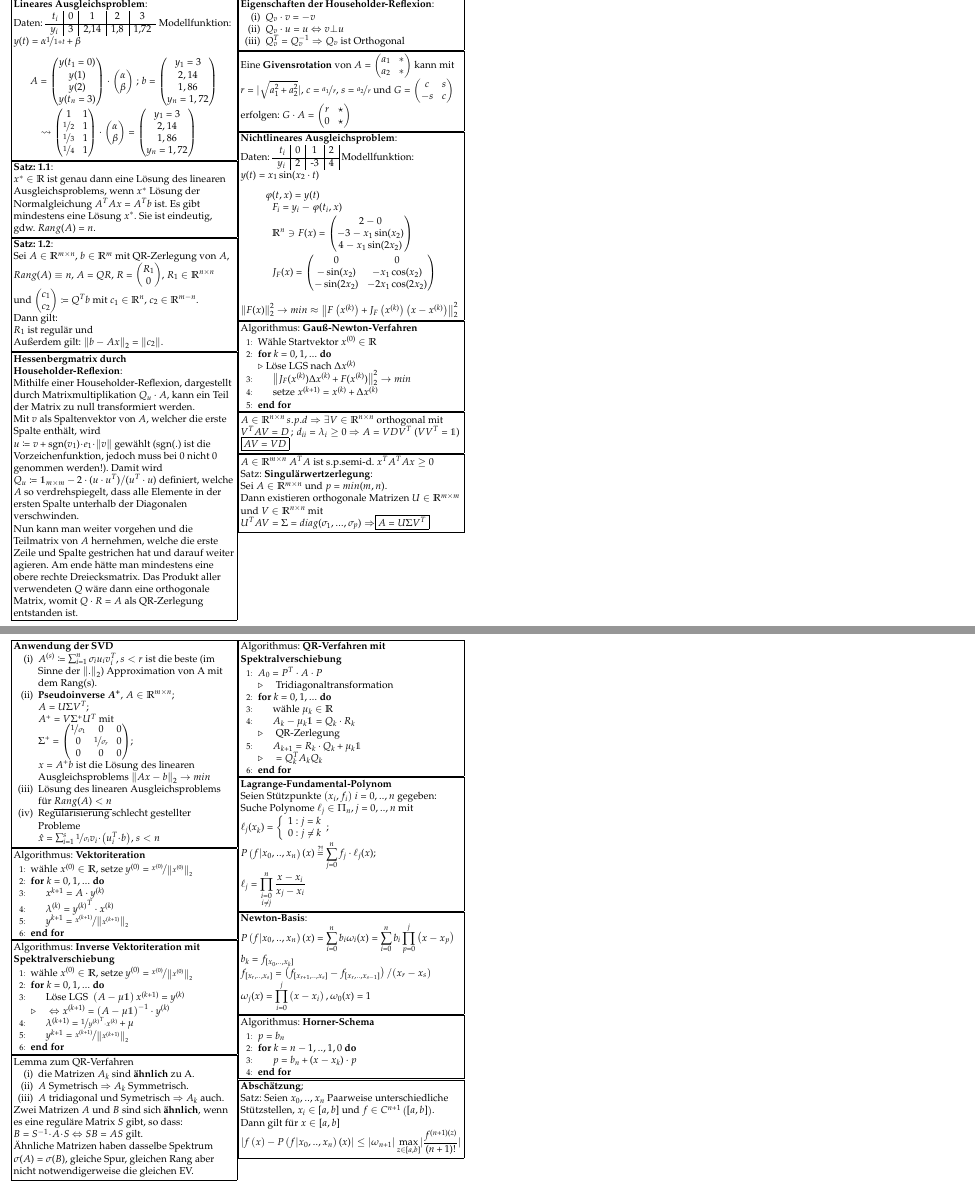
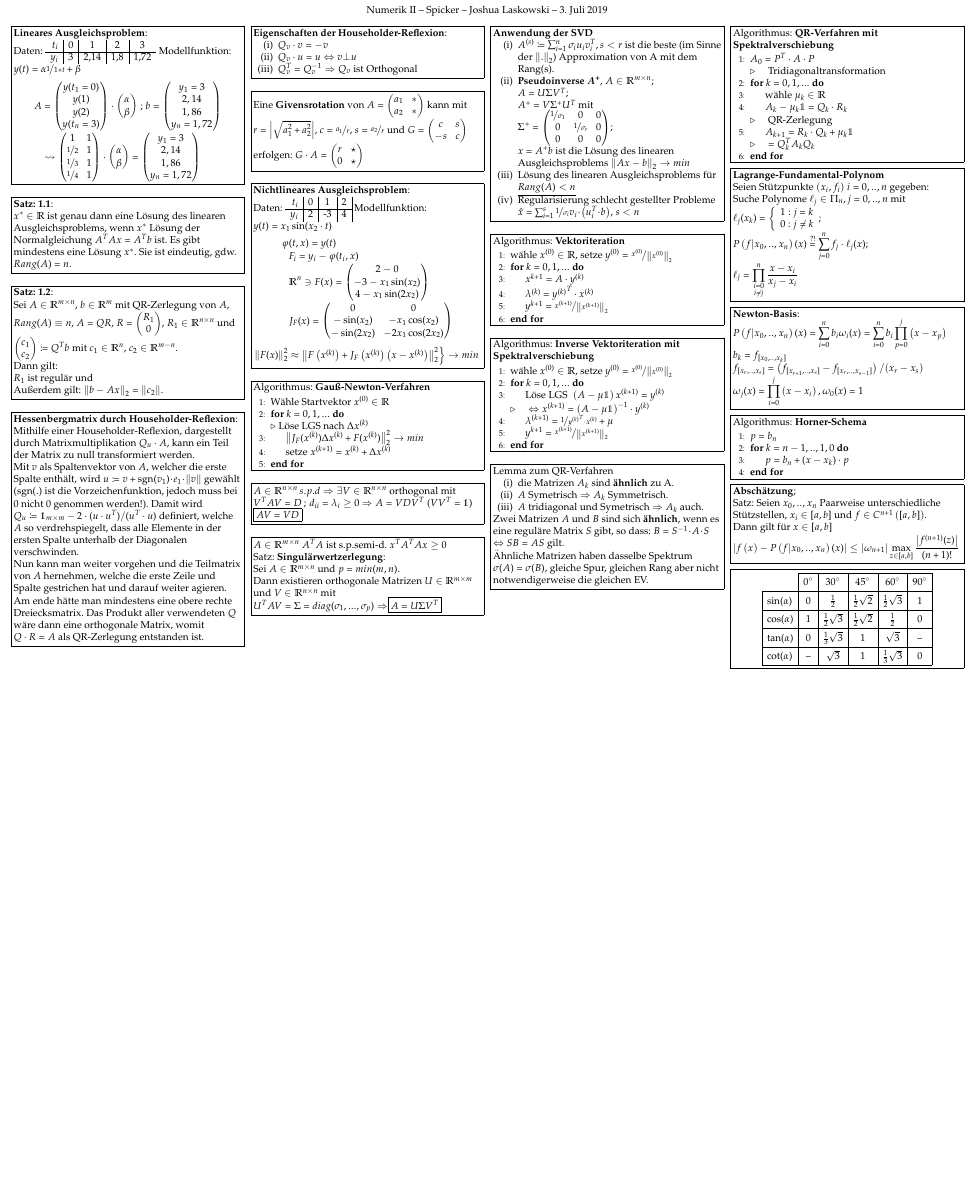
Before and after one commit to joshinils/num2_ss19, a LaTeX document (texnotes/num2Spicker.tex, which reads texnotes/spicker01.tex, texnotes/spickerInterpolation.tex): two parts of pages 1 and 2 of 2 before the commit and part of the page after it, the two joined at a grey line, cut at the place of the change, the shorter picture padded with empty space. Compiled offline with pdfLaTeX.

Commit message:
spicker done

```diff
--- a/texnotes/num2Spicker.tex
+++ b/texnotes/num2Spicker.tex
@@ -74,13 +74,13 @@
 
 \usepackage{geometry}
 \geometry{
-	a4paper, % or A3, etc if to print smaller
+	a3paper, % or A3, etc if to print smaller
 %	total={170mm,257mm},
 	left=\somedistanceLeft,
 	right=\somedistanceLeft,
 	top=\somedistanceTop,
 	bottom=\somedistanceTop,
-%	landscape % better i think
+	landscape % better i think
 }
 
 
@@ -91,7 +91,7 @@
 \newcommand{\R}{ {\mathbb R} }
 \newcommand{\C}{ {\mathbb C} }
 \newcommand{\1}{ {\mathds{1}} }
-\newcommand{\abs}[1]{\lvert#1\rvert}
+\newcommand{\abs}[1]{\left\lvert#1\right\rvert}
 \newcommand{\norm}[1]{\left\lVert#1\right\rVert}
 \newcommand{\xt}{\tilde{x}}
 \newcommand{\dotleq}{\dot{\leq}}
@@ -105,7 +105,7 @@
 \newcommand{\rot}{}
 
 % ------------------  edit Ueberschrift ---------------------
-\newcommand{\ueberschrift}{Numerik II Notizen}
+\newcommand{\ueberschrift}{Numerik II Spicker}
 
 
 \usepackage{mathpazo}
@@ -132,18 +132,24 @@
 	\pagestyle{empty} % no line numbers
 
 	% equation spacing
-	\def\distEQ{12pt}
+	\def\distEQ{8pt}
+	\def\distEq{5pt}
 	\abovedisplayskip=\distEQ plus 0pt minus \distEQ
 	\abovedisplayshortskip=0pt plus 0pt
 	\belowdisplayskip=\distEQ plus 0pt minus \distEQ
-	\belowdisplayshortskip=7pt plus 0pt minus 7pt
+	\belowdisplayshortskip=\distEq plus 0pt minus \distEq
 
 	% line between collumns
-	\setlength{\columnsep}{2pt}
+	\setlength{\columnsep}{8pt}
 %	\setlength{\columnseprule}{1pt}
 
 
-	\begin{multicols}{2}
+	\begin{centering}
+		Numerik II -- Spicker -- Joshua Laskowski -- \today\\%2019.06.04 \\
+	\end{centering}
+	\newlength\myspace
+	\setlength{\myspace}{ 14pt plus 0pt minus 12pt }
+	\begin{multicols}{4}
 		\newboolean{doraggedright} %Deklaration
 		\setboolean{doraggedright}{true} %Zuweisung
 		\input{spicker01}
--- a/texnotes/spicker01.tex
+++ b/texnotes/spicker01.tex
@@ -49,14 +49,14 @@
 			y_n = 1,72
 		\end{pmatrix}
 	\end{dmath*}
-\end{minipage}}
+\end{minipage}}\vspace{\myspace}
 \fbox{\begin{minipage}[tc]{\linewidth-2\fboxsep}\ifthenelse{\boolean{doraggedright}}{\raggedright}{}
 	\textbf{Satz: 1.1}: \linebreak[3]
 	$x^*\in \R$ ist genau dann eine Lösung des linearen Ausgleichsproblems,
 	wenn $x^*$ Lösung der Normalgleichung $A^TAx = A^Tb$ ist.
 	Es gibt mindestens eine Lösung $x^*$.
 	Sie ist eindeutig, gdw. $Rang(A) = n$.
-\end{minipage}}
+\end{minipage}}\vspace{\myspace}
 \fbox{\begin{minipage}[tc]{\linewidth-2\fboxsep}\ifthenelse{\boolean{doraggedright}}{\raggedright}{}
 	\textbf{Satz: 1.2}: \linebreak[3]
 	Sei $A\in\R^{m\times n}$, $b\in\R^{m}$ mit QR-Zerlegung von $A$,
@@ -69,7 +69,7 @@
 	$R_1$ ist regulär und \linebreak[3]
 %	\mbox{$x^* = R_1^{-1}\cdot c_1$} ist die eindeutige Lösung des Linearen Ausgleichsproblems $\norm{b-Ax}^2_2 = min$.
 	Außerdem gilt: $\norm{b-Ax}_2 = \norm{c_2}$.
-\end{minipage}}
+\end{minipage}}\vspace{\myspace}
 \fbox{\begin{minipage}[tc]{\linewidth-2\fboxsep}\ifthenelse{\boolean{doraggedright}}{\raggedright}{}
 	\textbf{Hessenbergmatrix durch Householder-Reflexion}: \linebreak[3]
 	Mithilfe einer Householder-Reflexion, dargestellt durch Matrixmultiplikation $Q_u \cdot A$,
@@ -80,7 +80,7 @@
 	dass alle Elemente in der ersten Spalte unterhalb der Diagonalen verschwinden. \linebreak[3]
 	Nun kann man weiter vorgehen und die Teilmatrix von $A$ hernehmen, welche die erste Zeile und Spalte gestrichen hat und darauf weiter agieren. Am ende hätte man mindestens eine obere rechte Dreiecksmatrix.
 	Das Produkt aller verwendeten $Q$ wäre dann eine orthogonale Matrix, womit $Q\cdot R = A$ als QR\nobreakdash-Zerlegung entstanden ist.
-\end{minipage}}
+\end{minipage}}\vspace{\myspace}
 \fbox{\begin{minipage}[tc]{\linewidth-2\fboxsep}\ifthenelse{\boolean{doraggedright}}{\raggedright}{}
 	\textbf{Eigenschaften der Householder-Reflexion}:
 	\vspace{-\topsep}
@@ -91,7 +91,7 @@
 		\item[(ii)] $Q_v \cdot u=u \Leftrightarrow v \bot u$
 		\item[(iii)] $Q_v^T = Q_v^{-1} \Rightarrow Q_v$ ist Orthogonal
 	\end{itemize}
-\end{minipage}}
+\end{minipage}}\vspace{\myspace}
 \fbox{\begin{minipage}[tc]{\linewidth-2\fboxsep}\ifthenelse{\boolean{doraggedright}}{\raggedright}{}
 	Eine \textbf{Givensrotation} von $
 	A =
@@ -113,7 +113,7 @@
 	\begin{pmatrix}
 	r&\star\\0&\star
 	\end{pmatrix}$
-\end{minipage}}
+\end{minipage}}\vspace{\myspace}
 \fbox{\begin{minipage}[tc]{\linewidth-2\fboxsep}\ifthenelse{\boolean{doraggedright}}{\raggedright}{}
 	\textbf{Nichtlineares Ausgleichsproblem}: \linebreak[3]
 	\mbox{Daten}:
@@ -142,10 +142,13 @@
 			-\sin(2x_2)&-2x_1\cos(2x_2)
 		\end{pmatrix}
 	\end{dmath*}
-	$ \norm{F(x)}_2^2 \rightarrow min \approx
+	$
+		\left.
+		\norm{F(x)}_2^2 \approx
 		\norm{ F\left(x^{(k)}\right) + J_F\left(x^{(k)}\right) \left( x- x^{(k)}\right) }_2^2
+		\right\} \rightarrow min
 	$
-\end{minipage}}
+\end{minipage}}\vspace{\myspace}
 \fbox{\begin{minipage}[tc]{\linewidth-2\fboxsep}\ifthenelse{\boolean{doraggedright}}{\raggedright}{}
 Algorithmus: \textbf{Gauß-Newton-Verfahren}
 	\begin{algorithmic}[1]
@@ -169,7 +172,7 @@ Algorithmus: \textbf{Gauß-Newton-Verfahren}
 	$\Rightarrow A = VDV^T$
 	($VV^T = \1$)
 	\fbox{$AV = VD$}
-\end{minipage}}
+\end{minipage}}\vspace{\myspace}
 \fbox{\begin{minipage}[tc]{\linewidth-2\fboxsep}\ifthenelse{\boolean{doraggedright}}{\raggedright}{}
 	$A\in \R^{m\times n}$
 	$A^TA$ ist s.p.semi-d.
--- a/texnotes/spickerInterpolation.tex
+++ b/texnotes/spickerInterpolation.tex
@@ -11,14 +11,14 @@
 	\mbox{$
 		\displaystyle
 		\ell_j =  \prod_{\begin{smallmatrix}i=0\\i\neq j\end{smallmatrix}}^n \frac{x-x_i}{x_j-x_i}$}
-\end{minipage}}
+\end{minipage}}\vspace{\myspace}
 \fbox{\begin{minipage}[tc]{\linewidth-2\fboxsep}\ifthenelse{\boolean{doraggedright}}{\raggedright}{}
 	\textbf{Newton-Basis}: \linebreak[3]
 	$ \displaystyle P\left(f|x_0, .., x_n\right)(x) = \sum_{i=0}^{n}b_i \omega_i(x) = \sum_{i=0}^{n}b_i \prod_{p=0}^{j} \left( x - x_p\right)$ \linebreak[3]
 	$ \displaystyle b_k = f_{[x_0, .., x_k]}$ \linebreak[3]
 	$ \displaystyle f_{[x_r, .., x_s]} = \left(f_{[x_{r+1}, .., x_s]} - f_{[x_r, .., x_{s-1}]} \right) / \left(x_r - x_s\right)$ \linebreak[3]
 	$ \displaystyle \omega_j(x) = \prod_{i=0}^{j} \left( x - x_i\right), \omega_0(x) = 1$
-\end{minipage}}
+\end{minipage}}\vspace{\myspace}
 \fbox{\begin{minipage}[tc]{\linewidth-2\fboxsep}\ifthenelse{\boolean{doraggedright}}{\raggedright}{}
 	Algorithmus: \textbf{Horner-Schema}
 	\begin{algorithmic}[1]
@@ -27,11 +27,27 @@
 			\State $p = b_n + (x-x_k) \cdot p$
 		\EndFor
 	\end{algorithmic}
-\end{minipage}}
+\end{minipage}}\vspace{\myspace}
 \fbox{\begin{minipage}[tc]{\linewidth-2\fboxsep}\ifthenelse{\boolean{doraggedright}}{\raggedright}{}
 	\textbf{Abschätzung}; \linebreak[3]
 	Satz: Seien $x_0, .., x_n$ Paarweise unterschiedliche Stützstellen,
 	$ x_i \in [a,b] $ und $f \in C^{n+1}\left( [a, b] \right)$. \linebreak[3]
 	Dann gilt für $x \in [a, b]$ \linebreak[3]
-	$\abs{f\left( x \right) - P\left( f|x_0, .., x_n \right)(x) } \leq  \abs{ \omega_{n+1} } \displaystyle \max_{z \in [a, b]} \abs{\frac{ f^{(n+1)(z)} }{ (n+1)! }}$
+	$ \left\vert f\left( x \right) - P\left( f|x_0, .., x_n \right)(x) \right\rvert \leq  \left\lvert \omega_{n+1} \right\rvert \displaystyle \max_{z \in [a, b]} \frac{ \left\lvert f^{(n+1)}(z) \right\rvert}{ (n+1)! } $
+\end{minipage}}\vspace{\myspace}
+\fbox{\begin{minipage}[tc]{\linewidth-2\fboxsep}\ifthenelse{\boolean{doraggedright}}{\raggedright}{}
+	\arraycolsep=1.9pt\def\arraystretch{1.5}
+	\begin{equation*}
+%	\begin{array}
+		\centering
+		\begin{tabular}{r|c|c|c|c|c|}
+			\cline{2-6}
+			& $0^\circ$ &            $30^\circ$ &            $45^\circ$ &            $60^\circ$ & $90^\circ$ \\ \hline
+			\multicolumn{1}{|l|}{$\sin(\alpha)$} &	       0 &         $\frac{1}{2}$ & $\frac{1}{2}\sqrt{2}$ & $\frac{1}{2}\sqrt{3}$ &          1 \\ \hline
+			\multicolumn{1}{|l|}{$\cos(\alpha)$} &         1 & $\frac{1}{2}\sqrt{3}$ & $\frac{1}{2}\sqrt{2}$ &         $\frac{1}{2}$ &          0 \\ \hline
+			\multicolumn{1}{|l|}{$\tan(\alpha)$} &	       0 & $\frac{1}{3}\sqrt{3}$ &                     1 &           $\sqrt{3}$  &         -- \\ \hline
+			\multicolumn{1}{|l|}{$\cot(\alpha)$} &	      -- &            $\sqrt{3}$ &                     1 & $\frac{1}{3}\sqrt{3}$ &          0 \\ \hline
+		\end{tabular}
+%	\end{array}
+	\end{equation*}
 \end{minipage}}
```
Also changed, not shown: texnotes/num2Spicker.pdf, texnotes/spicker01.tex (14 more changed lines), 1 other file.
